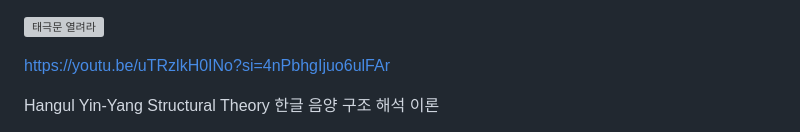
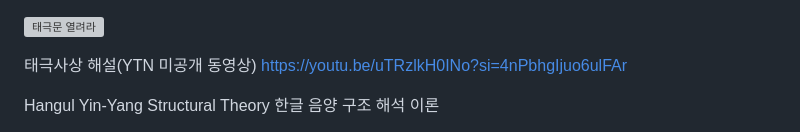
Before and after one commit to shinminsu11/human-first-words, a Markdown page: README.md, the part around the change. Drawn GitHub-style; grey boxes are pictures that could not be loaded.

Commit message:
Add video link and description to README

```diff
--- a/README.md
+++ b/README.md
@@ -1,5 +1,6 @@
 ![태극문 열려라](태극문%20열려라.png)
 
+태극사상 해설(YTN 미공개 동영상)
 https://youtu.be/uTRzlkH0INo?si=4nPbhgIjuo6ulFAr
 
 Hangul Yin-Yang Structural Theory
```
